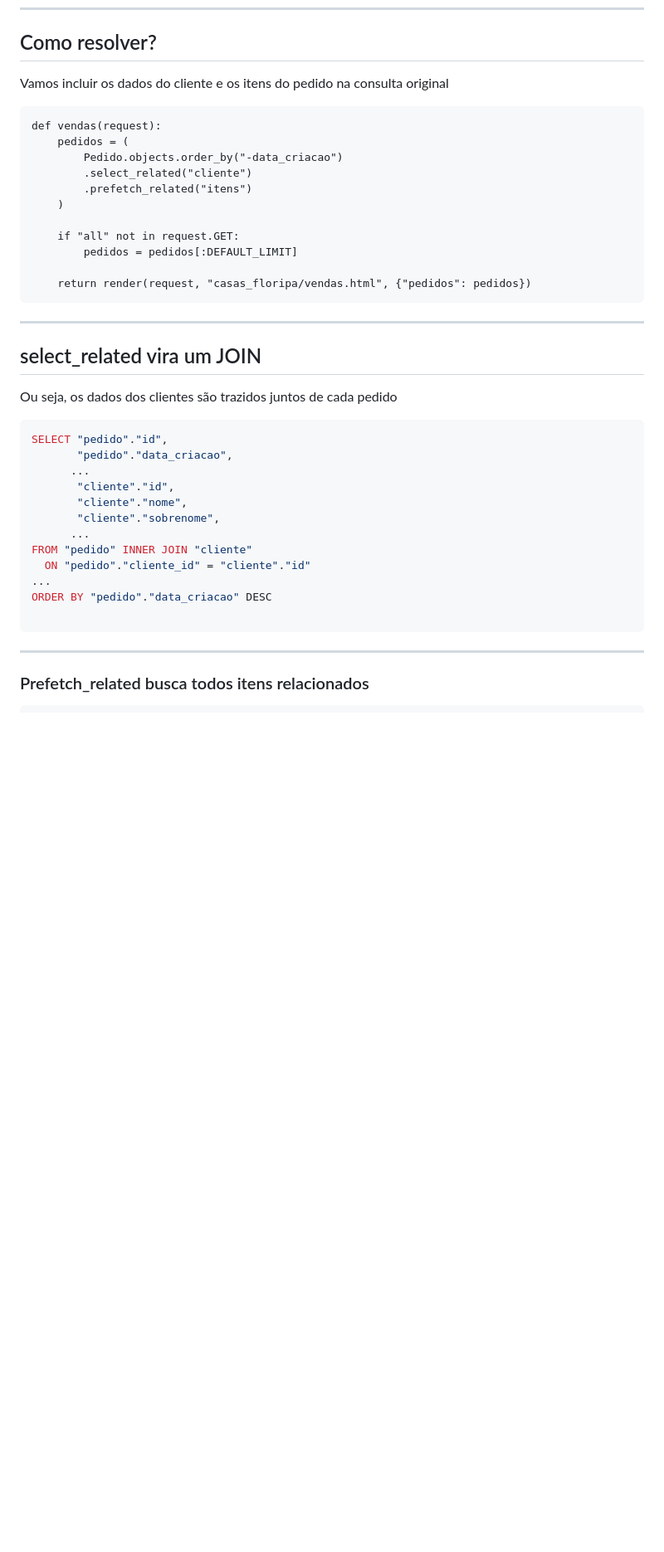
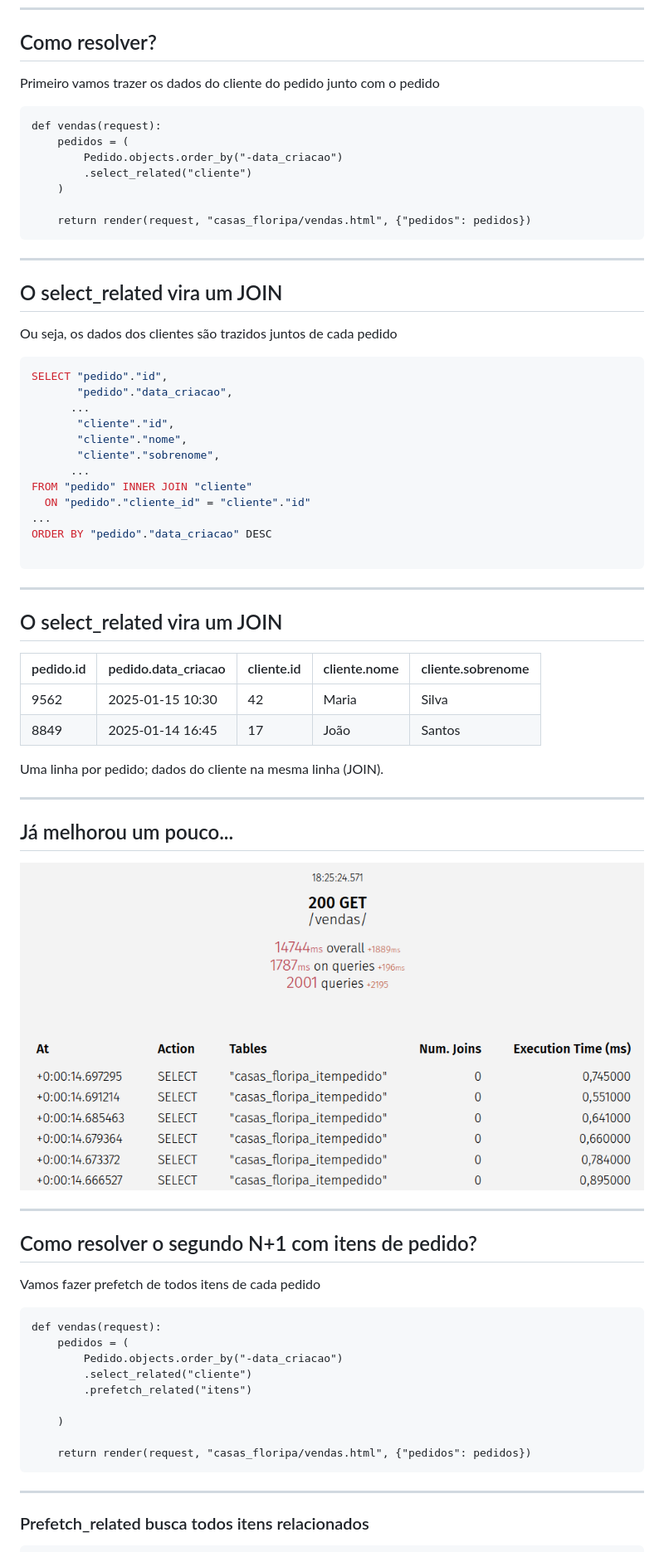
Before and after one commit to rodbv/talks-django-orms, a Markdown page: slides/slides.md, the part around the change. Shown: that part at 83% size. GitHub-like rendering; pictures changed too: slides/images/0001-report-inicial-2001-queries.png (added); blank space fills up the shorter version.

Commit message:
Optimize vendas view by adding select_related and prefetch_related for improved query performance
- Enhanced the vendas view to include related cliente and itens data in a single query, reducing the number of database hits.
- Updated slides.md to reflect changes in the vendas function and explain the benefits of using select_related and prefetch_related for performance optimization.

````diff
--- a/slides/slides.md
+++ b/slides/slides.md
@@ -166,25 +166,21 @@ Para cada Pedido, são feitas duas consultas extra:
 
 ## Como resolver?
 
-Vamos incluir os dados do cliente e os itens do pedido na consulta original
+Primeiro vamos trazer os dados do cliente do pedido junto com o pedido
 
 ```python[2-6]
 def vendas(request):
     pedidos = (
         Pedido.objects.order_by("-data_criacao")
         .select_related("cliente")
-        .prefetch_related("itens")
     )
-
-    if "all" not in request.GET:
-        pedidos = pedidos[:DEFAULT_LIMIT]
 
     return render(request, "casas_floripa/vendas.html", {"pedidos": pedidos})
 ```
 
 ---
 
-## select_related vira um JOIN
+## O select_related vira um JOIN
 
 Ou seja, os dados dos clientes são trazidos juntos de cada pedido
 
@@ -201,6 +197,45 @@ FROM "pedido" INNER JOIN "cliente"
 ...
 ORDER BY "pedido"."data_criacao" DESC
 
+```
+
+---
+
+## O select_related vira um JOIN
+
+<div class="tabela-slide">
+
+| pedido.id | pedido.data_criacao | cliente.id | cliente.nome | cliente.sobrenome |
+| --------- | ------------------- | ---------- | ------------ | ----------------- |
+| 9562      | 2025-01-15 10:30    | 42         | Maria        | Silva             |
+| 8849      | 2025-01-14 16:45    | 17         | João         | Santos            |
+
+</div>
+
+Uma linha por pedido; dados do cliente na mesma linha (JOIN).
+
+---
+
+## Já melhorou um pouco...
+
+<img src="images/0001-report-inicial-2001-queries.png" data-preview-image>
+
+---
+
+## Como resolver o segundo N+1 com itens de pedido?
+
+Vamos fazer prefetch de todos itens de cada pedido
+
+```python[5]
+def vendas(request):
+    pedidos = (
+        Pedido.objects.order_by("-data_criacao")
+        .select_related("cliente")
+        .prefetch_related("itens")
+
+    )
+
+    return render(request, "casas_floripa/vendas.html", {"pedidos": pedidos})
 ```
 
 ---
````
Also changed, not shown: 2 other files.
